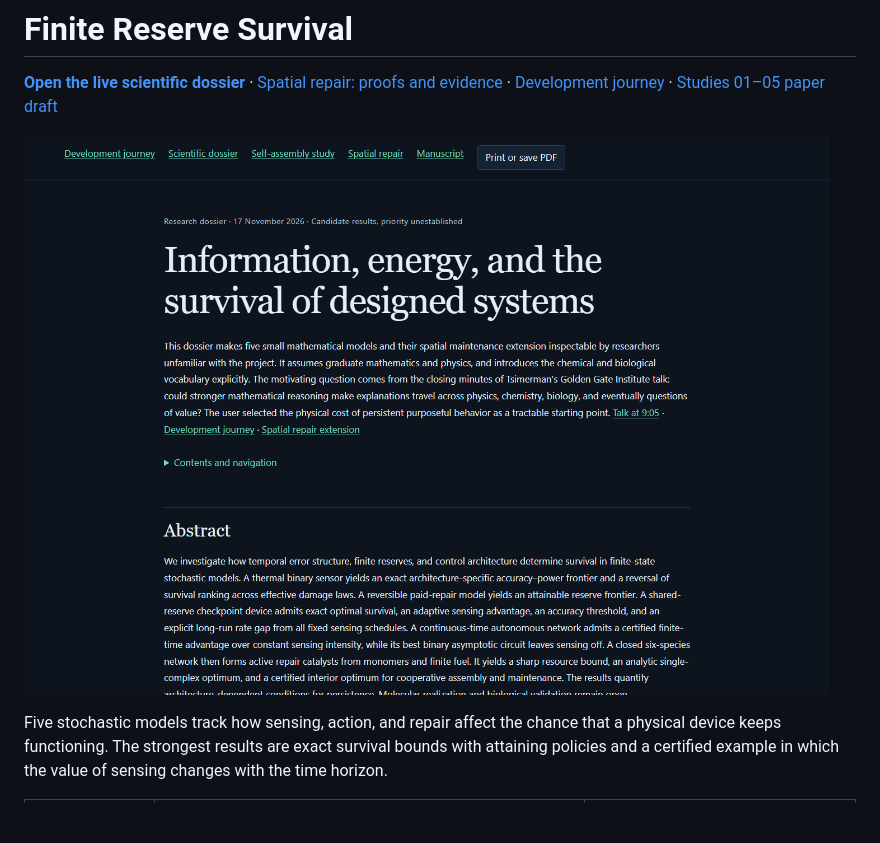
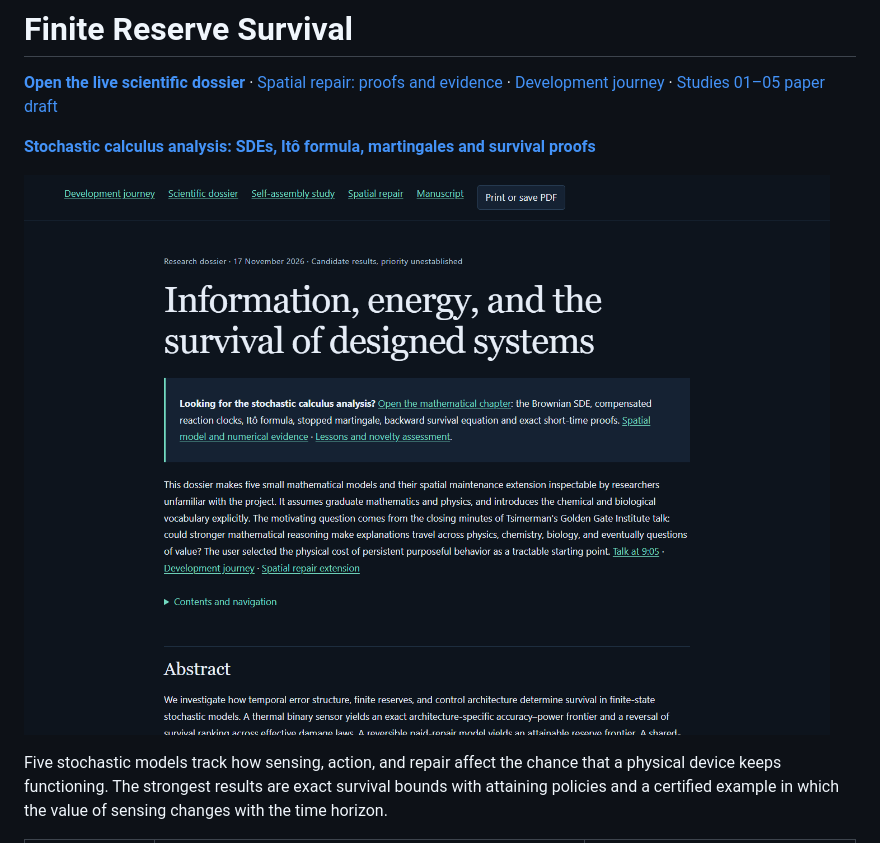
Before and after one commit to az9713/finite-reserve-survival, a Markdown page: README.md, the part around one of its changes. GitHub-like rendering; pictures changed too: results/document-previews/scientific-dossier-1440.png; blank space fills up the shorter version.

Commit message:
Expose stochastic calculus analysis in dossier and live README links

```diff
--- a/README.md
+++ b/README.md
@@ -1,6 +1,8 @@
 # Finite Reserve Survival
 
 [**Open the live scientific dossier**](https://az9713.github.io/finite-reserve-survival/) · [Spatial repair: proofs and evidence](https://az9713.github.io/finite-reserve-survival/docs/SPATIAL-REPAIR.html) · [Development journey](https://az9713.github.io/finite-reserve-survival/docs/DEVELOPMENT-JOURNEY.html) · [Studies 01–05 paper draft](https://az9713.github.io/finite-reserve-survival/results/research-manuscript.pdf)
+
+**[Stochastic calculus analysis: SDEs, Itô formula, martingales and survival proofs](https://az9713.github.io/finite-reserve-survival/docs/STOCHASTIC-CALCULUS.html)**
 
 [![Scientific dossier preview](results/document-previews/scientific-dossier-1440.png)](https://az9713.github.io/finite-reserve-survival/)
 
```
Also changed, not shown: other parts of README.md (+2 -2 lines), docs/stochastic-calculus-analysis.md (added, +146 -0 lines), results/document-previews/scientific-dossier-390.png, results/document-previews/scientific-theorems.png, results/document-previews/stochastic-calculus-1440.png (added), results/document-previews/stochastic-calculus-390.png (added), 11 other files.
